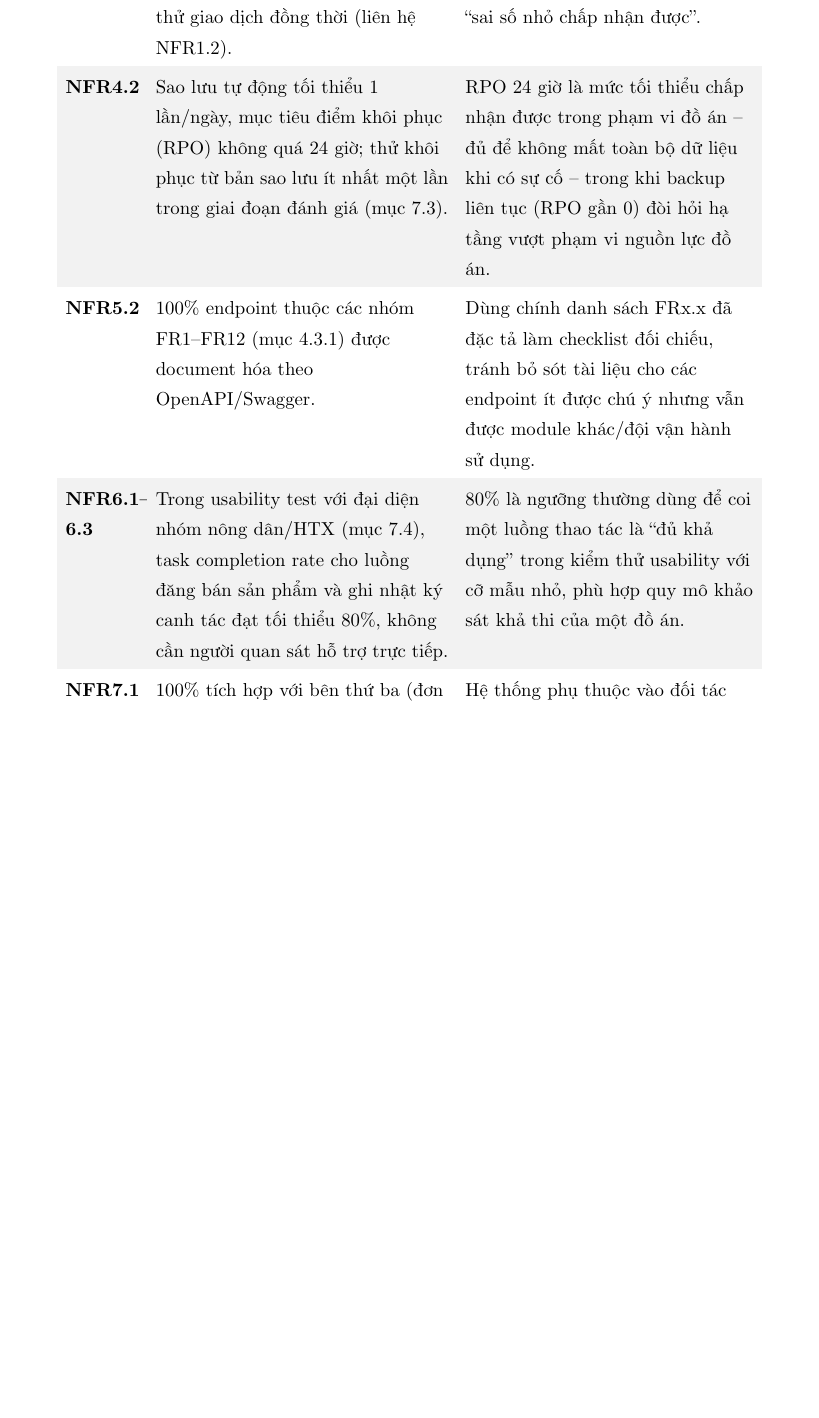
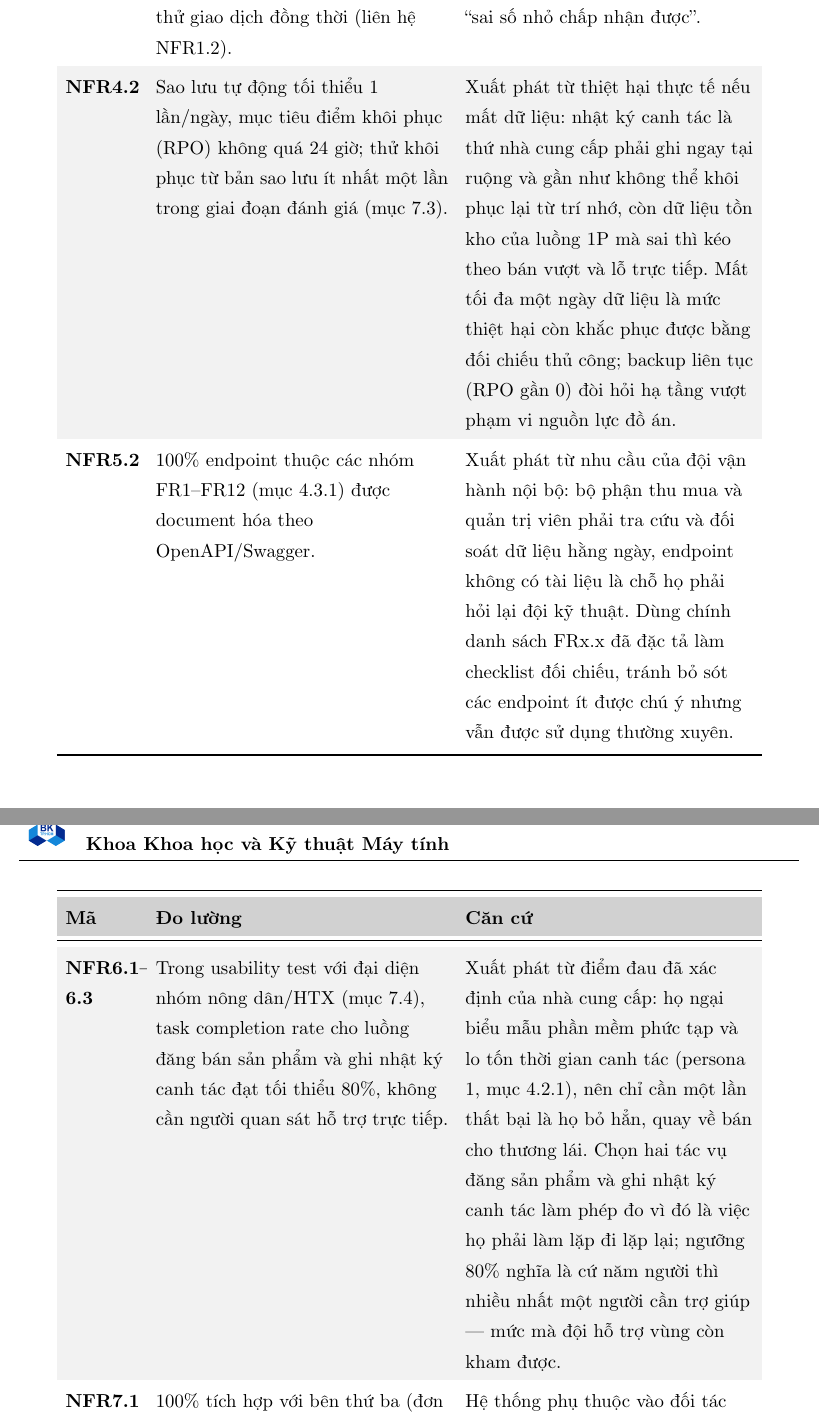
Before and after one commit to NghiaNguyenhk2005/DACN_DATN_26, a LaTeX document (main.tex, which reads backmatter/phuluc-nguong.tex): part of page 148 of 150 before the commit and two parts of pages 150 and 151 of 152 after it, the two joined at a grey line, cut so that both start at the same text, the shorter picture padded with empty space. Compiled offline with pdfLaTeX.

Commit message:
Viết lại căn cứ các ngưỡng phi chức năng để dẫn từ nhu cầu người dùng
Hoàn tất phần còn thiếu của yêu cầu "căn cứ phải xuất phát từ user requirement":
trước đây mới làm phía yêu cầu chức năng qua user story và bảng truy vết, còn các
ngưỡng phi chức năng vẫn biện minh bằng thông lệ kỹ thuật.

Tám ngưỡng được viết lại để truy được về nhu cầu hoặc khó khăn cụ thể:
- Thời gian phản hồi dẫn từ việc nhà cung cấp thao tác trên mạng 4G không ổn định
  tại vùng trồng, thay vì "thông lệ duyệt web"; giải thích luôn vì sao đo p95 --
  nhóm mạng yếu nằm ở phần đuôi phân bố, lấy trung bình sẽ che mất họ.
- Mốc chịu tải dẫn từ đặc thù nhu cầu mua nông sản dồn vào lúc mở bán lô mới.
- Phân quyền tuyệt đối dẫn từ cam kết với khách sỉ về bảo mật bảng giá riêng.
- Ngưỡng khả dụng dẫn từ điểm đau ngại biểu mẫu phức tạp của nhà cung cấp, kèm
  diễn giải 80% nghĩa là gì trên thực tế.
- Mục tiêu điểm khôi phục dẫn từ việc nhật ký canh tác không khôi phục được từ
  trí nhớ và tồn kho sai thì gây lỗ trực tiếp.

Bổ sung câu dẫn ở đầu mục yêu cầu phi chức năng nêu rõ nguyên tắc này.

Co-Authored-By: Claude Opus 5 <noreply@anthropic.com>

```diff
--- a/backmatter/phuluc-nguong.tex
+++ b/backmatter/phuluc-nguong.tex
@@ -63,14 +63,14 @@ Thống nhất với ngưỡng đã áp dụng cho luồng xác thực OTP tại
 \rowcolor{tblaltbg}
 \textbf{NFR4.2} &
 Sao lưu tự động tối thiểu 1 lần/ngày, mục tiêu điểm khôi phục (RPO) không quá 24 giờ; thử khôi phục từ bản sao lưu ít nhất một lần trong giai đoạn đánh giá (mục~\ref{sec:danhgiahieunang}). &
-RPO 24 giờ là mức tối thiểu chấp nhận được trong phạm vi đồ án -- đủ để không mất toàn bộ dữ liệu khi có sự cố -- trong khi backup liên tục (RPO gần 0) đòi hỏi hạ tầng vượt phạm vi nguồn lực đồ án. \\
+Xuất phát từ thiệt hại thực tế nếu mất dữ liệu: nhật ký canh tác là thứ nhà cung cấp phải ghi ngay tại ruộng và gần như không thể khôi phục lại từ trí nhớ, còn dữ liệu tồn kho của luồng 1P mà sai thì kéo theo bán vượt và lỗ trực tiếp. Mất tối đa một ngày dữ liệu là mức thiệt hại còn khắc phục được bằng đối chiếu thủ công; backup liên tục (RPO gần 0) đòi hỏi hạ tầng vượt phạm vi nguồn lực đồ án. \\
 \textbf{NFR5.2} &
 100\% endpoint thuộc các nhóm FR1--FR12 (mục~\ref{sec:yeucauchucnang}) được document hóa theo OpenAPI/Swagger. &
-Dùng chính danh sách FRx.x đã đặc tả làm checklist đối chiếu, tránh bỏ sót tài liệu cho các endpoint ít được chú ý nhưng vẫn được module khác/đội vận hành sử dụng. \\
+Xuất phát từ nhu cầu của đội vận hành nội bộ: bộ phận thu mua và quản trị viên phải tra cứu và đối soát dữ liệu hằng ngày, endpoint không có tài liệu là chỗ họ phải hỏi lại đội kỹ thuật. Dùng chính danh sách FRx.x đã đặc tả làm checklist đối chiếu, tránh bỏ sót các endpoint ít được chú ý nhưng vẫn được sử dụng thường xuyên. \\
 \rowcolor{tblaltbg}
 \textbf{NFR6.1--6.3} &
 Trong usability test với đại diện nhóm nông dân/HTX (mục~\ref{sec:danhgiaux}), task completion rate cho luồng đăng bán sản phẩm và ghi nhật ký canh tác đạt tối thiểu 80\%, không cần người quan sát hỗ trợ trực tiếp. &
-80\% là ngưỡng thường dùng để coi một luồng thao tác là ``đủ khả dụng'' trong kiểm thử usability với cỡ mẫu nhỏ, phù hợp quy mô khảo sát khả thi của một đồ án. \\
+Xuất phát từ điểm đau đã xác định của nhà cung cấp: họ ngại biểu mẫu phần mềm phức tạp và lo tốn thời gian canh tác (persona 1, mục~\ref{sec:doituongnguoidung}), nên chỉ cần một lần thất bại là họ bỏ hẳn, quay về bán cho thương lái. Chọn hai tác vụ đăng sản phẩm và ghi nhật ký canh tác làm phép đo vì đó là việc họ phải làm lặp đi lặp lại; ngưỡng 80\% nghĩa là cứ năm người thì nhiều nhất một người cần trợ giúp --- mức mà đội hỗ trợ vùng còn kham được. \\
 \textbf{NFR7.1} &
 100\% tích hợp với bên thứ ba (đơn vị vận chuyển 3PL, cổng thanh toán) thực hiện qua REST API có tài liệu; mỗi lần gọi có thời gian chờ tối đa 5 giây và có cơ chế thử lại khi gặp lỗi tạm thời. &
 Hệ thống phụ thuộc vào đối tác bên ngoài mà nhóm không kiểm soát được chất lượng dịch vụ, nên phải chặn thời gian chờ để một API chậm không kéo theo cả luồng đặt hàng vượt ngưỡng NFR1.1. \\
```
Also changed, not shown: chapters/chuong4-hethong-dexuat.tex (+2 -0 lines), main.pdf, backmatter/phuluc-nguong.tex (10 more changed lines).
